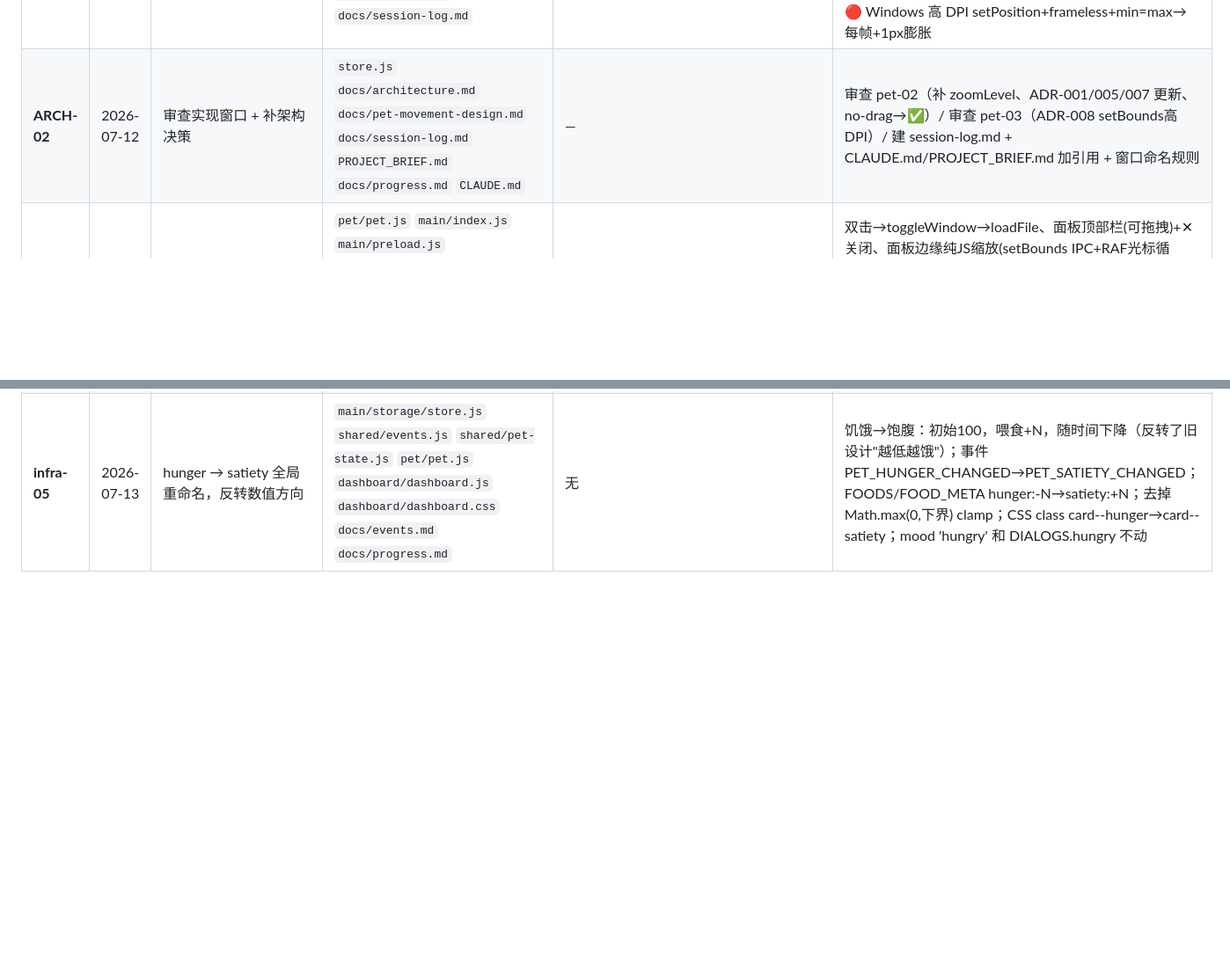
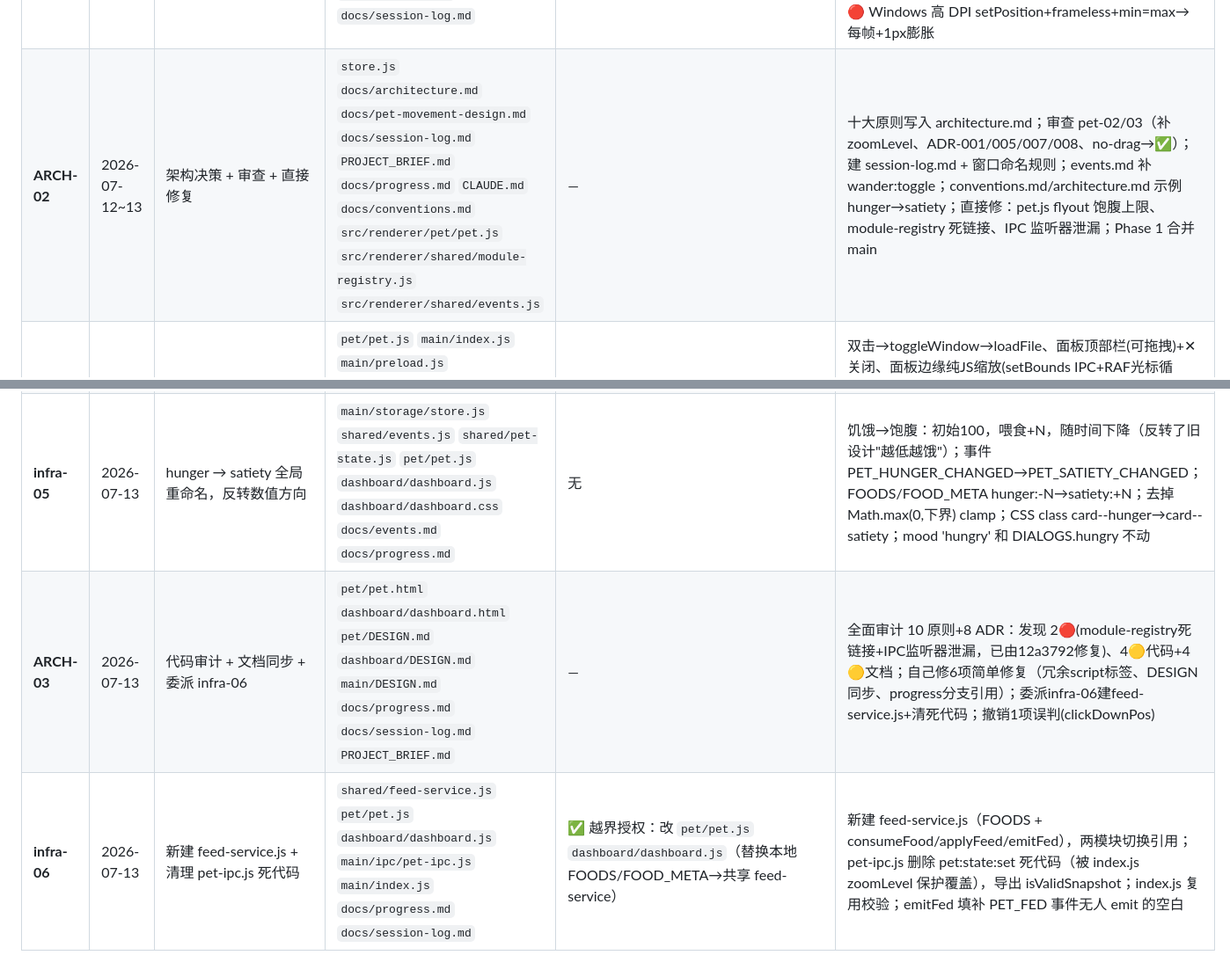
Before and after one commit to qiuku30/desktop-pet, a Markdown page: docs/session-log.md, 2 parts joined by grey strips. Shown at 88% size. GitHub-like rendering; blank space fills up the shorter version.

Commit message:
docs: update ARCH-02 session log with all direct fixes

```diff
--- a/docs/session-log.md
+++ b/docs/session-log.md
@@ -19,7 +19,7 @@
 | **pet-00** | 2026-07-12 | 宠物状态持久化 IPC 接线 | `main/ipc/pet-ipc.js` `main/index.js` `docs/progress.md` | `main/index.js`（删内联handler→registerPetIPC，限接线不动其他逻辑） | registerPetIPC 注册 pet:state:get/set、整体覆盖写盘（非merge）、空快照保护防清档、幂等注册；⚠️ store.setState 会改传入对象挂 lastSaved；并发窗口改同一分支曾互相还原 |
 | **pet-01** | 2026-07-12 | 宠物移动系统（JS拖拽→CSS原生） | `pet/pet.js` `pet/pet.css` `main/index.js` `main/preload.js` `docs/progress.md` | `main/index.js` `main/preload.js`（口头） | JS拖拽偏移诊断→CSS -webkit-app-region: drag、isAutoMoving、onUserDrag、随机走动glideTo、wander:toggle开关、躲避光标搁置；⚠️ pet-movement-design.md过时待更新、events.md缺user:drag和wander:toggle |
 | **pet-02** | 2026-07-12 | 对话气泡 + 窗口缩放 | `pet/pet.js` `pet/pet.css` `pet/DESIGN.md` `main/index.js` `docs/progress.md` `docs/session-log.md` | 无（`main/index.js` 为架构窗口任务提示词中授权） | 28 条台词 mood×level、no-drag 点击修复、getPetSize() 动态尺寸、右键缩放菜单(75/100/125/150%)、zoomLevel 持久化、走动尺寸防漂移(setBounds+基准尺寸)、缩放/切面板保持位置(中心锚点+savedPetBounds)；🔴 Windows 高 DPI setPosition+frameless+min=max→每帧+1px膨胀 |
-| **ARCH-02** | 2026-07-12 | 审查实现窗口 + 补架构决策 | `store.js` `docs/architecture.md` `docs/pet-movement-design.md` `docs/session-log.md` `PROJECT_BRIEF.md` `docs/progress.md` `CLAUDE.md` | — | 审查 pet-02（补 zoomLevel、ADR-001/005/007 更新、no-drag→✅）/ 审查 pet-03（ADR-008 setBounds高DPI）/ 建 session-log.md + CLAUDE.md/PROJECT_BRIEF.md 加引用 + 窗口命名规则 |
+| **ARCH-02** | 2026-07-12~13 | 架构决策 + 审查 + 直接修复 | `store.js` `docs/architecture.md` `docs/pet-movement-design.md` `docs/session-log.md` `PROJECT_BRIEF.md` `docs/progress.md` `CLAUDE.md` `docs/conventions.md` `src/renderer/pet/pet.js` `src/renderer/shared/module-registry.js` `src/renderer/shared/events.js` | — | 十大原则写入 architecture.md；审查 pet-02/03（补 zoomLevel、ADR-001/005/007/008、no-drag→✅）；建 session-log.md + 窗口命名规则；events.md 补 wander:toggle；conventions.md/architecture.md 示例 hunger→satiety；直接修：pet.js flyout 饱腹上限、module-registry 死链接、IPC 监听器泄漏；Phase 1 合并 main |
 | **pet-03** | 2026-07-12 | 双击面板切换 + 面板拖拽缩放 | `pet/pet.js` `main/index.js` `main/preload.js` `dashboard/dashboard.html` `dashboard/dashboard.js` `dashboard/dashboard.css` `docs/progress.md` | `main/preload.js`（口头，加 setWindowBounds/getWindowBounds） | 双击→toggleWindow→loadFile、面板顶部栏(可拖拽)+✕关闭、面板边缘纯JS缩放(setBounds IPC+RAF光标循环)；🔴 去掉了setResizable(true)→Windows原生缩放边框会显示禁止符号；第二次打开面板很小→先loadFile再解锁尺寸；RAF async空指针→同步取尺寸+异步取位置分步 |
 | **pet-04** | 2026-07-12 | 右键菜单喂食/状态 IPC 对接 | `pet/pet.js` `docs/progress.md` `docs/session-log.md` | 无 | showBubble 加可选 customText；onMenuFeed 消耗首个食物→hunger-20/intimacy+5→气泡反馈；onMenuStatus→toggleWindow()；init() 注册两监听器 |
 | **infra-02** | 2026-07-12 | 新增 PET_STATE_CHANGED 通用事件 | `shared/events.js` `shared/pet-state.js` `docs/events.md` `docs/progress.md` | 无 | pet-state.js set() 在映射事件后追加 emit PET_STATE_CHANGED {key, value}，所有 key 触发；events.md 登记新事件 |
@@ -29,3 +29,5 @@
 | **infra-04** | 2026-07-13 | PetState.flush() 跨页面状态同步 | `shared/pet-state.js` `pet/pet.js` `dashboard/dashboard.js` `docs/progress.md` | 无 | 新增 flush() 方法（清除防抖计时器→立即写盘）；pet.js onMenuStatus / dashboard.js btn-close 在 toggleWindow 前 await flush()，解决喂食后切面板时 500ms 防抖导致存档未落盘的问题 |
 | **pet-06** | 2026-07-13 | 补两处 toggleWindow 前缺的 flush() | `pet/pet.js` `docs/progress.md` `docs/session-log.md` | 无 | infra-04 漏了 __warehouse__ 分支和双击切面板两处的 flush()；在 toggleWindow() 前加 await PetState.flush()，确保喂食变更落盘后再切面板 |
 | **infra-05** | 2026-07-13 | hunger → satiety 全局重命名，反转数值方向 | `main/storage/store.js` `shared/events.js` `shared/pet-state.js` `pet/pet.js` `dashboard/dashboard.js` `dashboard/dashboard.css` `docs/events.md` `docs/progress.md` | 无 | 饥饿→饱腹：初始100，喂食+N，随时间下降（反转了旧设计"越低越饿"）；事件 PET_HUNGER_CHANGED→PET_SATIETY_CHANGED；FOODS/FOOD_META hunger:-N→satiety:+N；去掉 Math.max(0,下界) clamp；CSS class card--hunger→card--satiety；mood 'hungry' 和 DIALOGS.hungry 不动 |
+| **ARCH-03** | 2026-07-13 | 代码审计 + 文档同步 + 委派 infra-06 | `pet/pet.html` `dashboard/dashboard.html` `pet/DESIGN.md` `dashboard/DESIGN.md` `main/DESIGN.md` `docs/progress.md` `docs/session-log.md` `PROJECT_BRIEF.md` | — | 全面审计 10 原则+8 ADR：发现 2🔴(module-registry死链接+IPC监听器泄漏，已由12a3792修复)、4🟡代码+4🟡文档；自己修6项简单修复（冗余script标签、DESIGN同步、progress分支引用）；委派infra-06建feed-service.js+清死代码；撤销1项误判(clickDownPos) |
+| **infra-06** | 2026-07-13 | 新建 feed-service.js + 清理 pet-ipc.js 死代码 | `shared/feed-service.js` `pet/pet.js` `dashboard/dashboard.js` `main/ipc/pet-ipc.js` `main/index.js` `docs/progress.md` `docs/session-log.md` | ✅ 越界授权：改 `pet/pet.js` `dashboard/dashboard.js`（替换本地 FOODS/FOOD_META→共享 feed-service） | 新建 feed-service.js（FOODS + consumeFood/applyFeed/emitFed），两模块切换引用；pet-ipc.js 删除 pet:state:set 死代码（被 index.js zoomLevel 保护覆盖），导出 isValidSnapshot；index.js 复用校验；emitFed 填补 PET_FED 事件无人 emit 的空白 |
```
